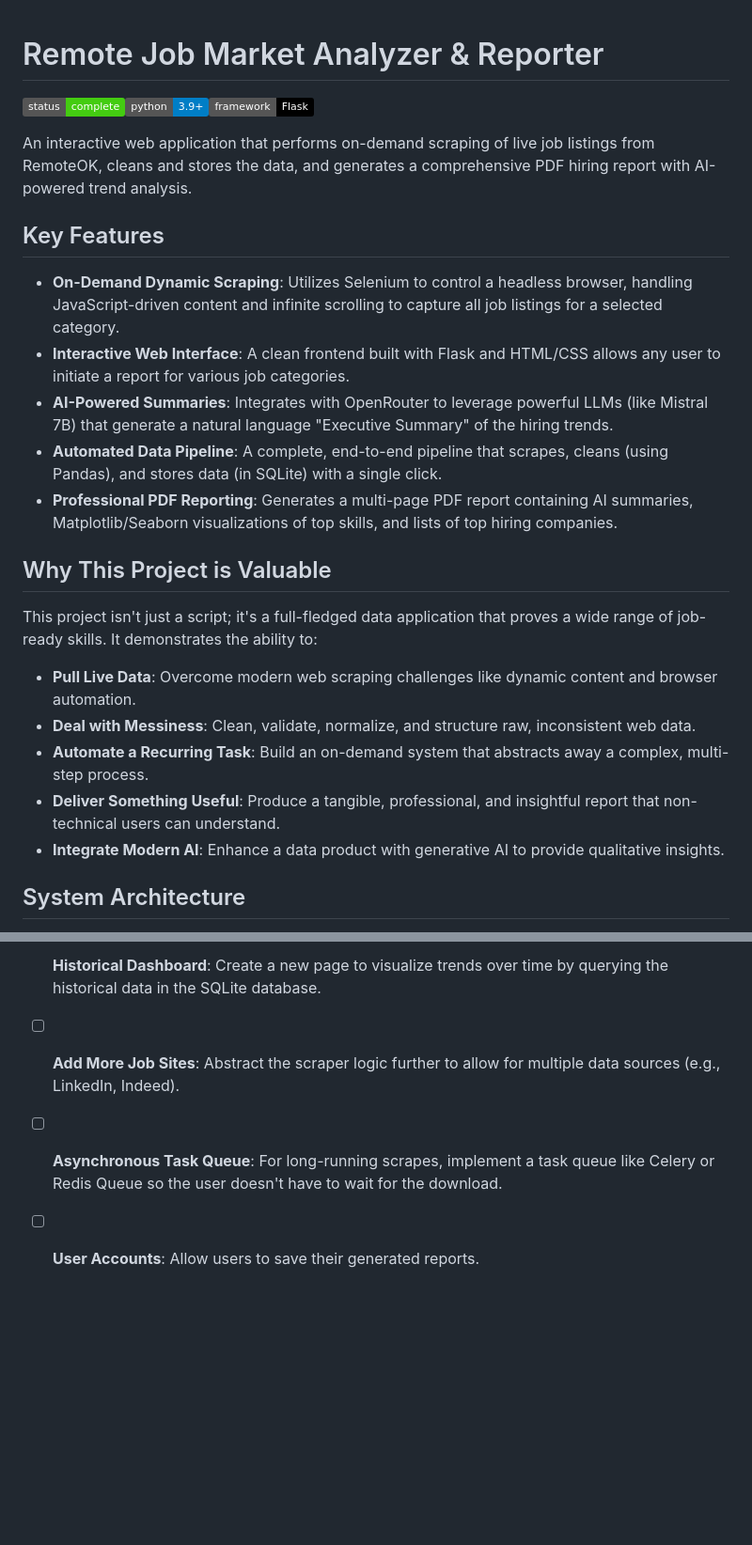
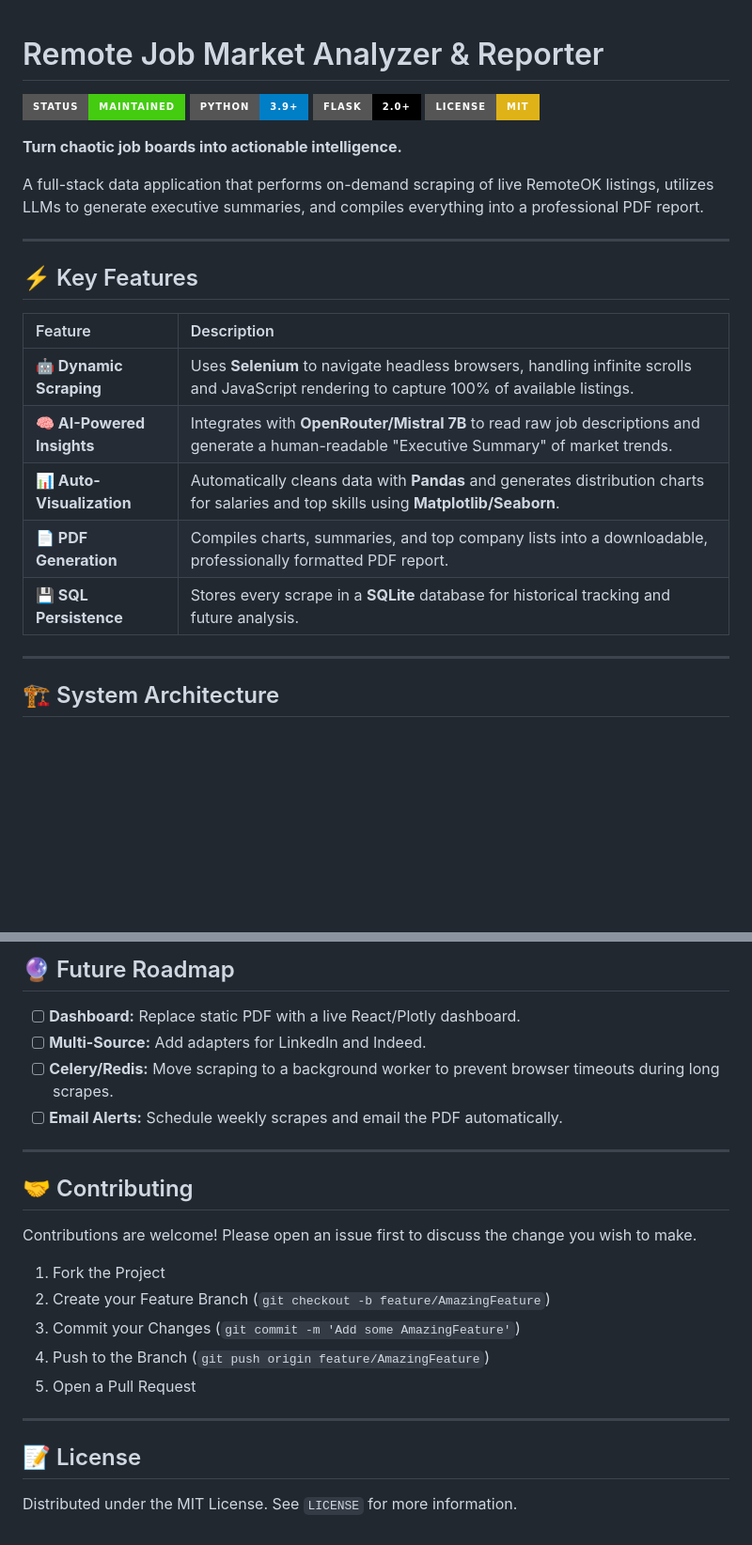
Before and after one commit to Krasper707/job-scraper, a Markdown page: README.md, 2 parts joined by grey strips. Shown at 94% size. Drawn GitHub-style; badges without logos; blank space fills up the shorter version.

```diff
--- a/README.md
+++ b/README.md
@@ -1,26 +1,28 @@
+
 # Remote Job Market Analyzer & Reporter
 
-![Project Status](https://img.shields.io/badge/status-complete-brightgreen)![Python Version](https://img.shields.io/badge/python-3.9+-blue.svg)![Framework](https://img.shields.io/badge/framework-Flask-black.svg)
+![Status](https://img.shields.io/badge/Status-Maintained-success?style=for-the-badge)
+![Python](https://img.shields.io/badge/Python-3.9%2B-blue?style=for-the-badge&logo=python&logoColor=white)
+![Flask](https://img.shields.io/badge/Flask-2.0%2B-black?style=for-the-badge&logo=flask&logoColor=white)
+![License](https://img.shields.io/badge/License-MIT-yellow?style=for-the-badge)
 
-An interactive web application that performs on-demand scraping of live job listings from RemoteOK, cleans and stores the data, and generates a comprehensive PDF hiring report with AI-powered trend analysis.
+**Turn chaotic job boards into actionable intelligence.**
 
-## Key Features
+A full-stack data application that performs on-demand scraping of live RemoteOK listings, utilizes LLMs to generate executive summaries, and compiles everything into a professional PDF report.
 
-- **On-Demand Dynamic Scraping**: Utilizes Selenium to control a headless browser, handling JavaScript-driven content and infinite scrolling to capture all job listings for a selected category.
-- **Interactive Web Interface**: A clean frontend built with Flask and HTML/CSS allows any user to initiate a report for various job categories.
-- **AI-Powered Summaries**: Integrates with OpenRouter to leverage powerful LLMs (like Mistral 7B) that generate a natural language "Executive Summary" of the hiring trends.
-- **Automated Data Pipeline**: A complete, end-to-end pipeline that scrapes, cleans (using Pandas), and stores data (in SQLite) with a single click.
-- **Professional PDF Reporting**: Generates a multi-page PDF report containing AI summaries, Matplotlib/Seaborn visualizations of top skills, and lists of top hiring companies.
+---
 
-## Why This Project is Valuable
+## ⚡ Key Features
 
-This project isn't just a script; it's a full-fledged data application that proves a wide range of job-ready skills. It demonstrates the ability to:
+| Feature | Description |
+| :--- | :--- |
+| **🤖 Dynamic Scraping** | Uses **Selenium** to navigate headless browsers, handling infinite scrolls and JavaScript rendering to capture 100% of available listings. |
+| **🧠 AI-Powered Insights** | Integrates with **OpenRouter/Mistral 7B** to read raw job descriptions and generate a human-readable "Executive Summary" of market trends. |
+| **📊 Auto-Visualization** | Automatically cleans data with **Pandas** and generates distribution charts for salaries and top skills using **Matplotlib/Seaborn**. |
+| **📄 PDF Generation** | Compiles charts, summaries, and top company lists into a downloadable, professionally formatted PDF report. |
+| **💾 SQL Persistence** | Stores every scrape in a **SQLite** database for historical tracking and future analysis. |
 
-- **Pull Live Data**: Overcome modern web scraping challenges like dynamic content and browser automation.
-- **Deal with Messiness**: Clean, validate, normalize, and structure raw, inconsistent web data.
-- **Automate a Recurring Task**: Build an on-demand system that abstracts away a complex, multi-step process.
-- **Deliver Something Useful**: Produce a tangible, professional, and insightful report that non-technical users can understand.
-- **Integrate Modern AI**: Enhance a data product with generative AI to provide qualitative insights.
+---
 
-## System Architecture
+## 🏗️ System Architecture
 
@@ -105,5 +115,25 @@ Follow these steps to get the application running locally.
 
-- [ ] **Historical Dashboard**: Create a new page to visualize trends over time by querying the historical data in the SQLite database.
-- [ ] **Add More Job Sites**: Abstract the scraper logic further to allow for multiple data sources (e.g., LinkedIn, Indeed).
-- [ ] **Asynchronous Task Queue**: For long-running scrapes, implement a task queue like Celery or Redis Queue so the user doesn't have to wait for the download.
-- [ ] **User Accounts**: Allow users to save their generated reports.
+## 🔮 Future Roadmap
+
+*   [ ] **Dashboard:** Replace static PDF with a live React/Plotly dashboard.
+*   [ ] **Multi-Source:** Add adapters for LinkedIn and Indeed.
+*   [ ] **Celery/Redis:** Move scraping to a background worker to prevent browser timeouts during long scrapes.
+*   [ ] **Email Alerts:** Schedule weekly scrapes and email the PDF automatically.
+
+---
+
+## 🤝 Contributing
+
+Contributions are welcome! Please open an issue first to discuss the change you wish to make.
+
+1.  Fork the Project
+2.  Create your Feature Branch (`git checkout -b feature/AmazingFeature`)
+3.  Commit your Changes (`git commit -m 'Add some AmazingFeature'`)
+4.  Push to the Branch (`git push origin feature/AmazingFeature`)
+5.  Open a Pull Request
+
+---
+
+## 📝 License
+
+Distributed under the MIT License. See `LICENSE` for more information.
```
Also changed, not shown: other parts of README.md (+68 -60 lines).
